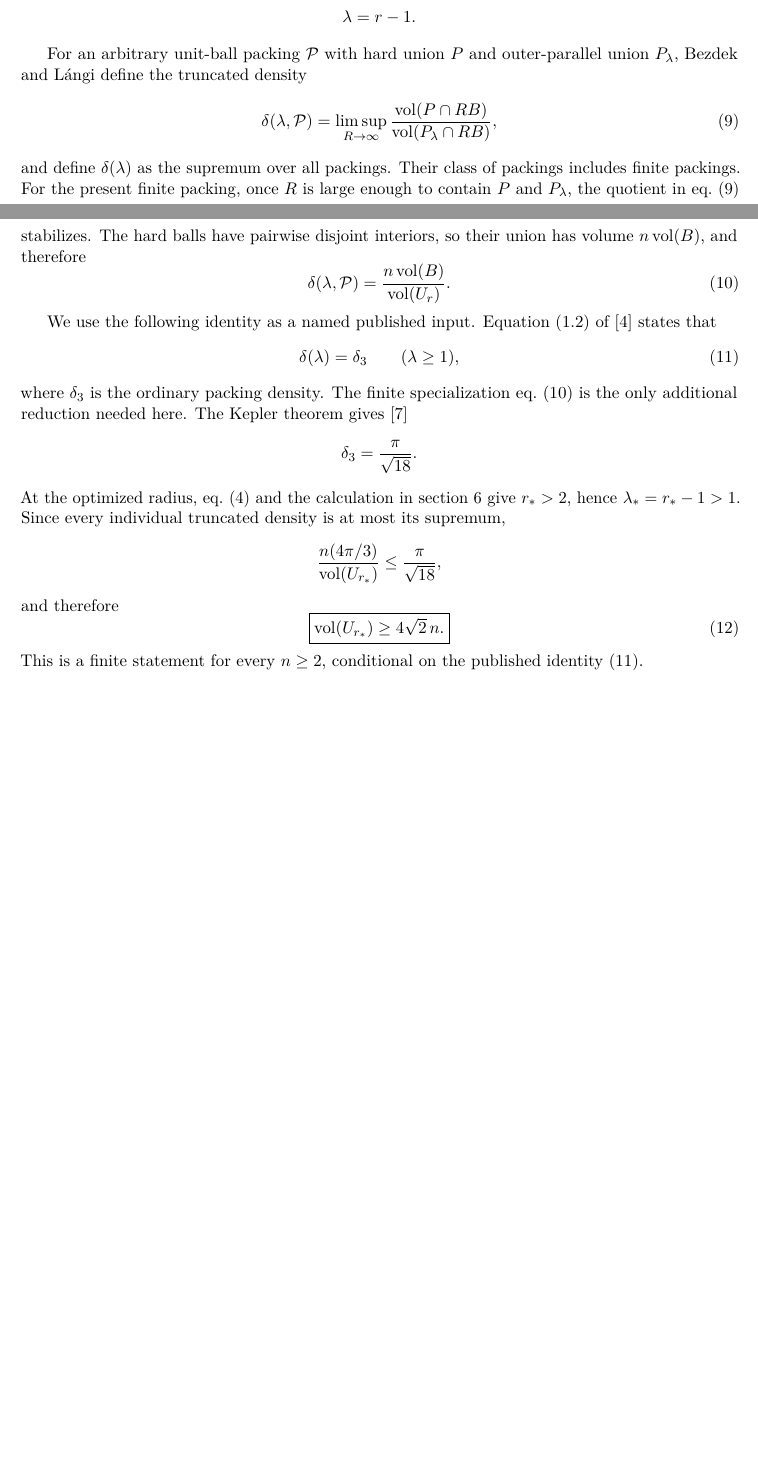
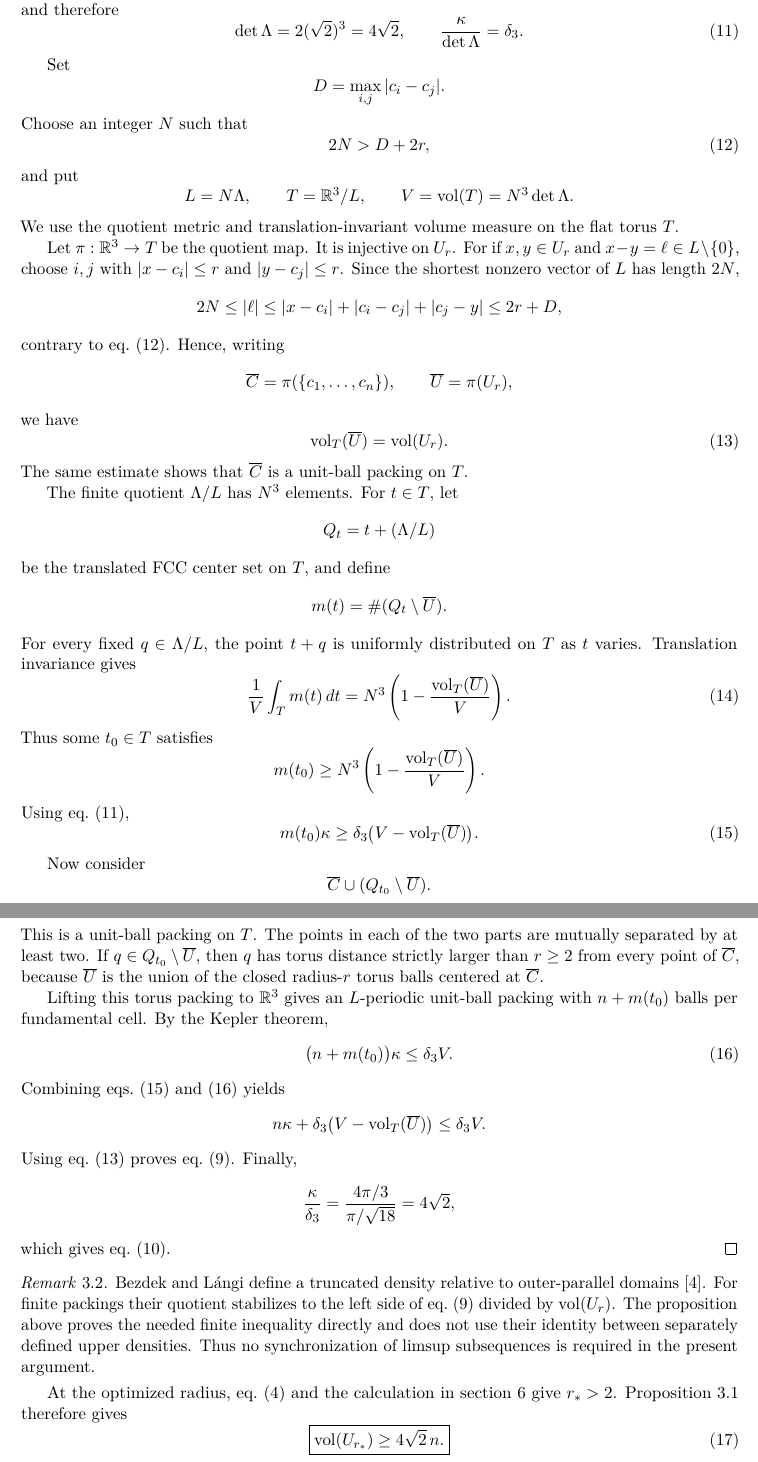
Before and after one commit to FusionSandwich/Testing, a LaTeX paper (erdos1084/publication_mirror/paper/erdos_1084_target_a.tex, which reads erdos1084/publication_mirror/paper/sections/02_global_and_local_geometry.tex): two parts of pages 3 and 4 of 9 before the commit and two parts of pages 4 and 5 of 10 after it, joined at a grey line, cut at the place of the change, the shorter picture padded with empty space. Compiled offline with pdfLaTeX.

Commit message:
Mirror the finite FCC torus-completion proof

```diff
--- a/erdos1084/publication_mirror/paper/sections/02_global_and_local_geometry.tex
+++ b/erdos1084/publication_mirror/paper/sections/02_global_and_local_geometry.tex
@@ -11,2 +9 @@ packing with outer radius
 \[
- \lambda=r-1.
@@ -14,7 +16 @@ packing with outer radius
 
-For an arbitrary unit-ball packing $\mathcal P$ with hard union $P$ and
-outer-parallel union $P_\lambda$, Bezdek and L\'angi define the truncated density
-\begin{equation}\label{eq:truncdef}
- \delta(\lambda,\mathcal P)
- =\limsup_{R\to\infty}
- \frac{\vol(P\cap RB)}{\vol(P_\lambda\cap RB)},
@@ -21,9 +22 @@ outer-parallel union $P_\lambda$, Bezdek and L\'angi define the truncated densit
 \end{equation}
-and define $\delta(\lambda)$ as the supremum over all packings.  Their class of
-packings includes finite packings.  For the present finite packing, once $R$ is
-large enough to contain $P$ and $P_\lambda$, the quotient in
-\cref{eq:truncdef} stabilizes.  The hard balls have pairwise disjoint interiors,
-so their union has volume $n\vol(B)$, and therefore
-\begin{equation}\label{eq:finitequotient}
- \delta(\lambda,\mathcal P)
- =\frac{n\vol(B)}{\vol(U_r)}.
@@ -30,29 +37,121 @@ so their union has volume $n\vol(B)$, and therefore
+length two.  Indeed, every nonzero vector of $D_3$ has squared length at least
+two.  The lattice $D_3$ has index two in $\mathbb Z^3$, and therefore
+\begin{equation}\label{eq:fccdet}
+ \det\Lambda=2(\sqrt2)^3=4\sqrt2,
+ \qquad
+ \frac{\kappa}{\det\Lambda}=\delta_3.
 \end{equation}
 
-We use the following identity as a named published input.  Equation (1.2) of
-\cite{BezdekLangi2025} states that
-\begin{equation}\label{eq:BLidentity}
- \delta(\lambda)=\delta_3\qquad(\lambda\ge1),
+Set
+\[
+ D=\max_{i,j}|c_i-c_j|.
+\]
+Choose an integer $N$ such that
+\begin{equation}\label{eq:Nchoice}
+ 2N>D+2r,
 \end{equation}
-where $\delta_3$ is the ordinary packing density.  The finite specialization
-\cref{eq:finitequotient} is the only additional reduction needed here.  The
-Kepler theorem gives~\cite{Hales2005}
+and put
 \[
- \delta_3=\frac{\pi}{\sqrt{18}}.
+ L=N\Lambda,
+ \qquad
+ T=\mathbb R^3/L,
+ \qquad
+ V=\vol(T)=N^3\det\Lambda.
 \]
+We use the quotient metric and translation-invariant volume measure on the flat
+torus $T$.
+
+Let $\pi:\mathbb R^3\to T$ be the quotient map.  It is injective on $U_r$.
+For if $x,y\in U_r$ and $x-y=\ell\in L\setminus\{0\}$, choose $i,j$ with
+$|x-c_i|\le r$ and $|y-c_j|\le r$.  Since the shortest nonzero vector of $L$
+has length $2N$,
+\[
+ 2N\le|\ell|
+ \le |x-c_i|+|c_i-c_j|+|c_j-y|
+ \le2r+D,
+\]
+contrary to \cref{eq:Nchoice}.  Hence, writing
+\[
+ \overline C=\pi(\{c_1,\ldots,c_n\}),
+ \qquad
+ \overline U=\pi(U_r),
+\]
+we have
+\begin{equation}\label{eq:torusvolume}
+ \vol_T(\overline U)=\vol(U_r).
+\end{equation}
+The same estimate shows that $\overline C$ is a unit-ball packing on $T$.
+
+The finite quotient $\Lambda/L$ has $N^3$ elements.  For $t\in T$, let
+\[
+ Q_t=t+(\Lambda/L)
+\]
+be the translated FCC center set on $T$, and define
+\[
+ m(t)=\#(Q_t\setminus\overline U).
+\]
+For every fixed $q\in\Lambda/L$, the point $t+q$ is uniformly distributed on
+$T$ as $t$ varies.  Translation invariance gives
+\begin{equation}\label{eq:averagefiller}
+ \frac1V\int_T m(t)\,dt
+ =N^3\left(1-\frac{\vol_T(\overline U)}V\right).
+\end{equation}
+Thus some $t_0\in T$ satisfies
+\[
+ m(t_0)\ge
+ N^3\left(1-\frac{\vol_T(\overline U)}V\right).
+\]
+Using \cref{eq:fccdet},
+\begin{equation}\label{eq:fillerlower}
+ m(t_0)\kappa
+ \ge
+ \delta_3\bigl(V-\vol_T(\overline U)\bigr).
+\end{equation}
+
+Now consider
+\[
+ \overline C\cup(Q_{t_0}\setminus\overline U).
+\]
+This is a unit-ball packing on $T$.  The points in each of the two parts are
+mutually separated by at least two.  If $q\in Q_{t_0}\setminus\overline U$, then
+$q$ has torus distance strictly larger than $r\ge2$ from every point of
+$\overline C$, because $\overline U$ is the union of the closed radius-$r$ torus
+balls centered at $\overline C$.
+
+Lifting this torus packing to $\mathbb R^3$ gives an $L$-periodic unit-ball
+packing with $n+m(t_0)$ balls per fundamental cell.  By the Kepler theorem,
+\begin{equation}\label{eq:keplerperiodic}
+ \bigl(n+m(t_0)\bigr)\kappa\le\delta_3V.
+\end{equation}
+Combining \cref{eq:fillerlower,eq:keplerperiodic} yields
+\[
+ n\kappa+\delta_3\bigl(V-\vol_T(\overline U)\bigr)
+ \le\delta_3V.
+\]
+Using \cref{eq:torusvolume} proves \cref{eq:finitekepler}.  Finally,
+\[
+ \frac{\kappa}{\delta_3}
+ =\frac{4\pi/3}{\pi/\sqrt{18}}
+ =4\sqrt2,
+\]
+which gives \cref{eq:volumelowergeneral}.
+\end{proof}
+
+\begin{remark}\label{rem:truncateddensity}
+Bezdek and L\'angi define a truncated density relative to outer-parallel domains
+\cite{BezdekLangi2025}.  For finite packings their quotient stabilizes to the
+left side of \cref{eq:finitekepler} divided by $\vol(U_r)$.  The proposition
+above proves the needed finite inequality directly and does not use their
+identity between separately defined upper densities.  Thus no synchronization
+of limsup subsequences is required in the present argument.
+\end{remark}
+
 At the optimized radius, \cref{eq:rstar} and the calculation in
-\cref{sec:optimizer} give $r_*>2$, hence $\lambda_*=r_*-1>1$.  Since every
-individual truncated density is at most its supremum,
-\[
- \frac{n(4\pi/3)}{\vol(U_{r_*})}
- \le\frac{\pi}{\sqrt{18}},
-\]
-and therefore
+\cref{sec:optimizer} give $r_*>2$.  Proposition~\ref{prop:finitekepler} therefore
+gives
 \begin{equation}\label{eq:volumelower}
  \boxed{\vol(U_{r_*})\ge4\sqrt2\,n.}
 \end{equation}
-This is a finite statement for every $n\ge2$, conditional on the published
-identity \eqref{eq:BLidentity}.
 
 The union $U_{r_*}$ is bounded and has finite perimeter.  Euclidean
 isoperimetry gives
```
Also changed, not shown: erdos1084/publication_mirror/paper/sections/02_global_and_local_geometry.tex (30 more changed lines).
